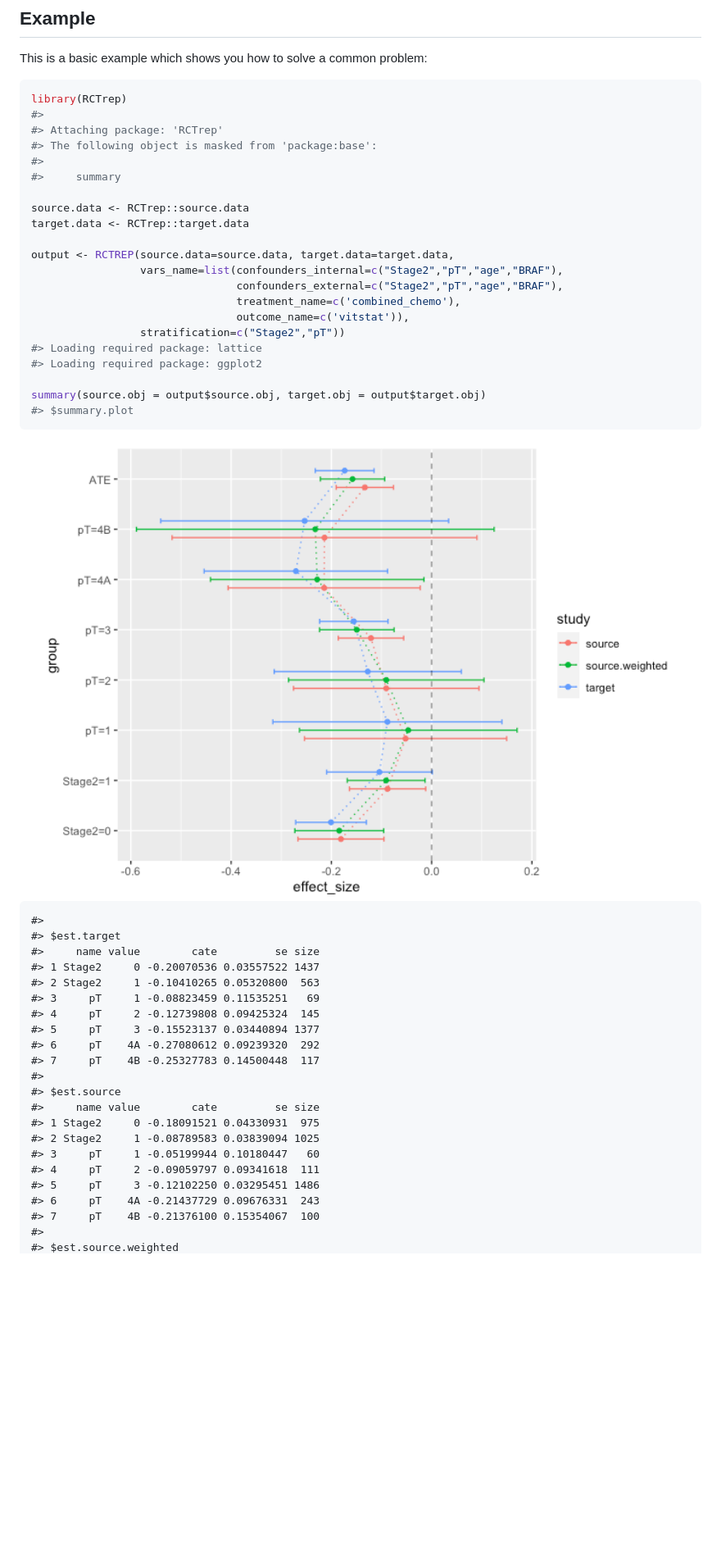
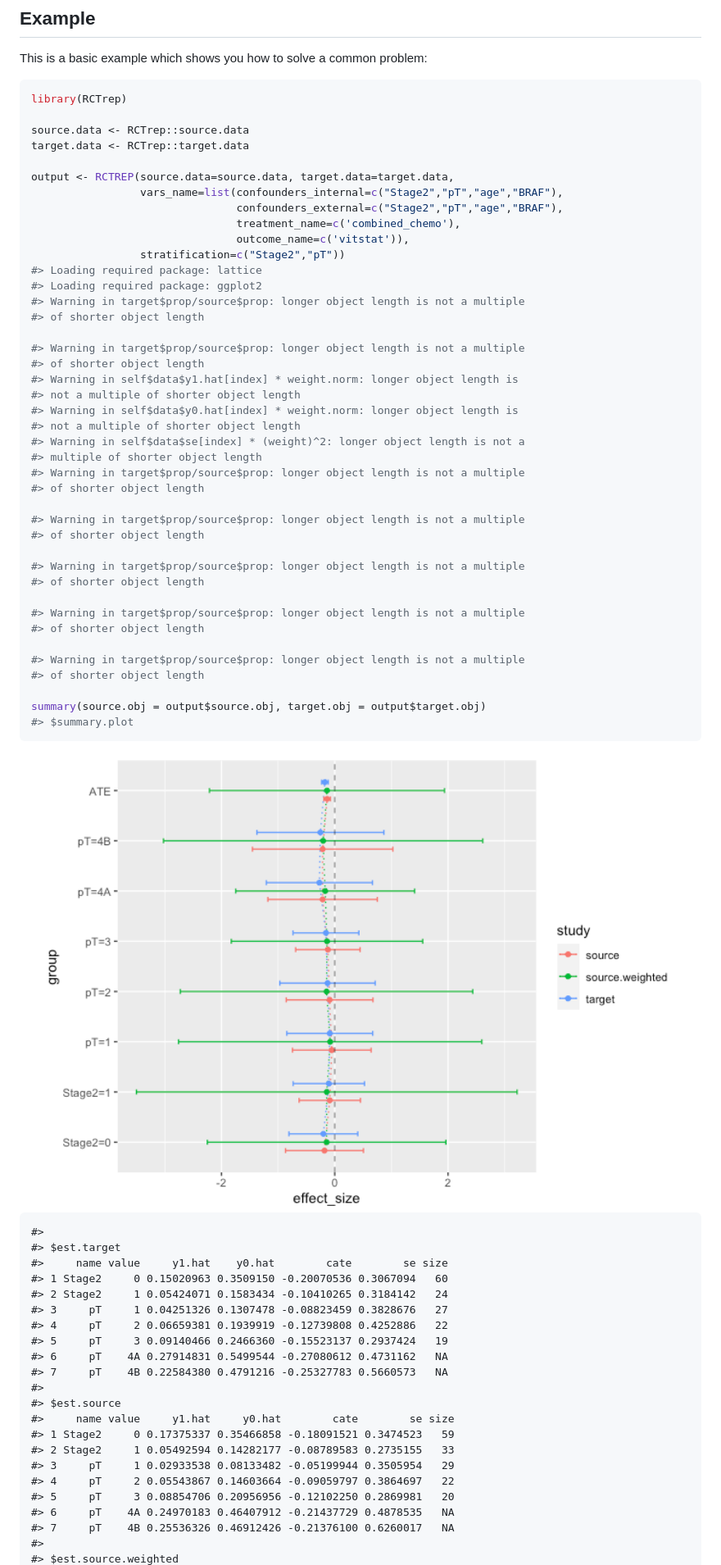
Before and after one commit to duolajiang/RCTrep, a Markdown page: README.md, the part around the change printed below. Shown: that part at 82% size. Rendered like a GitHub page; pictures changed too: man/figures/README-example-1.png; blank space fills up the shorter version.

````diff
--- a/README.md
+++ b/README.md
@@ -61,11 +61,6 @@ This is a basic example which shows you how to solve a common problem:
 
 ``` r
 library(RCTrep)
-#>
-#> Attaching package: 'RCTrep'
-#> The following object is masked from 'package:base':
-#>
-#>     summary
 
 source.data <- RCTrep::source.data
 target.data <- RCTrep::target.data
@@ -78,6 +73,31 @@ output <- RCTREP(source.data=source.data, target.data=target.data,
                  stratification=c("Stage2","pT"))
 #> Loading required package: lattice
 #> Loading required package: ggplot2
+#> Warning in target$prop/source$prop: longer object length is not a multiple
+#> of shorter object length
+
+#> Warning in target$prop/source$prop: longer object length is not a multiple
+#> of shorter object length
+#> Warning in self$data$y1.hat[index] * weight.norm: longer object length is
+#> not a multiple of shorter object length
+#> Warning in self$data$y0.hat[index] * weight.norm: longer object length is
+#> not a multiple of shorter object length
+#> Warning in self$data$se[index] * (weight)^2: longer object length is not a
+#> multiple of shorter object length
+#> Warning in target$prop/source$prop: longer object length is not a multiple
+#> of shorter object length
+
+#> Warning in target$prop/source$prop: longer object length is not a multiple
+#> of shorter object length
+
+#> Warning in target$prop/source$prop: longer object length is not a multiple
+#> of shorter object length
+
+#> Warning in target$prop/source$prop: longer object length is not a multiple
+#> of shorter object length
+
+#> Warning in target$prop/source$prop: longer object length is not a multiple
+#> of shorter object length
 
 summary(source.obj = output$source.obj, target.obj = output$target.obj)
 #> $summary.plot
@@ -87,23 +107,23 @@ summary(source.obj = output$source.obj, target.obj = output$target.obj)
 
     #>
     #> $est.target
-    #>     name value        cate         se size
-    #> 1 Stage2     0 -0.20070536 0.03557522 1437
-    #> 2 Stage2     1 -0.10410265 0.05320800  563
-    #> 3     pT     1 -0.08823459 0.11535251   69
-    #> 4     pT     2 -0.12739808 0.09425324  145
-    #> 5     pT     3 -0.15523137 0.03440894 1377
-    #> 6     pT    4A -0.27080612 0.09239320  292
-    #> 7     pT    4B -0.25327783 0.14500448  117
+    #>     name value     y1.hat    y0.hat        cate        se size
+    #> 1 Stage2     0 0.15020963 0.3509150 -0.20070536 0.3067094   60
+    #> 2 Stage2     1 0.05424071 0.1583434 -0.10410265 0.3184142   24
+    #> 3     pT     1 0.04251326 0.1307478 -0.08823459 0.3828676   27
+    #> 4     pT     2 0.06659381 0.1939919 -0.12739808 0.4252886   22
+    #> 5     pT     3 0.09140466 0.2466360 -0.15523137 0.2937424   19
+    #> 6     pT    4A 0.27914831 0.5499544 -0.27080612 0.4731162   NA
+    #> 7     pT    4B 0.22584380 0.4791216 -0.25327783 0.5660573   NA
     #>
     #> $est.source
-    #>     name value        cate         se size
-    #> 1 Stage2     0 -0.18091521 0.04330931  975
-    #> 2 Stage2     1 -0.08789583 0.03839094 1025
-    #> 3     pT     1 -0.05199944 0.10180447   60
-    #> 4     pT     2 -0.09059797 0.09341618  111
-    #> 5     pT     3 -0.12102250 0.03295451 1486
-    #> 6     pT    4A -0.21437729 0.09676331  243
-    #> 7     pT    4B -0.21376100 0.15354067  100
+    #>     name value     y1.hat     y0.hat        cate        se size
+    #> 1 Stage2     0 0.17375337 0.35466858 -0.18091521 0.3474523   59
+    #> 2 Stage2     1 0.05492594 0.14282177 -0.08789583 0.2735155   33
+    #> 3     pT     1 0.02933538 0.08133482 -0.05199944 0.3505954   29
+    #> 4     pT     2 0.05543867 0.14603664 -0.09059797 0.3864697   22
+    #> 5     pT     3 0.08854706 0.20956956 -0.12102250 0.2869981   20
+    #> 6     pT    4A 0.24970183 0.46407912 -0.21437729 0.4878535   NA
+    #> 7     pT    4B 0.25536326 0.46912426 -0.21376100 0.6260017   NA
     #>
     #> $est.source.weighted
````
Also changed, not shown: other parts of README.md (+45 -45 lines), man/figures/README-schematic.png (deleted), man/figures/README-source_cate-1.png, 2 other files.
